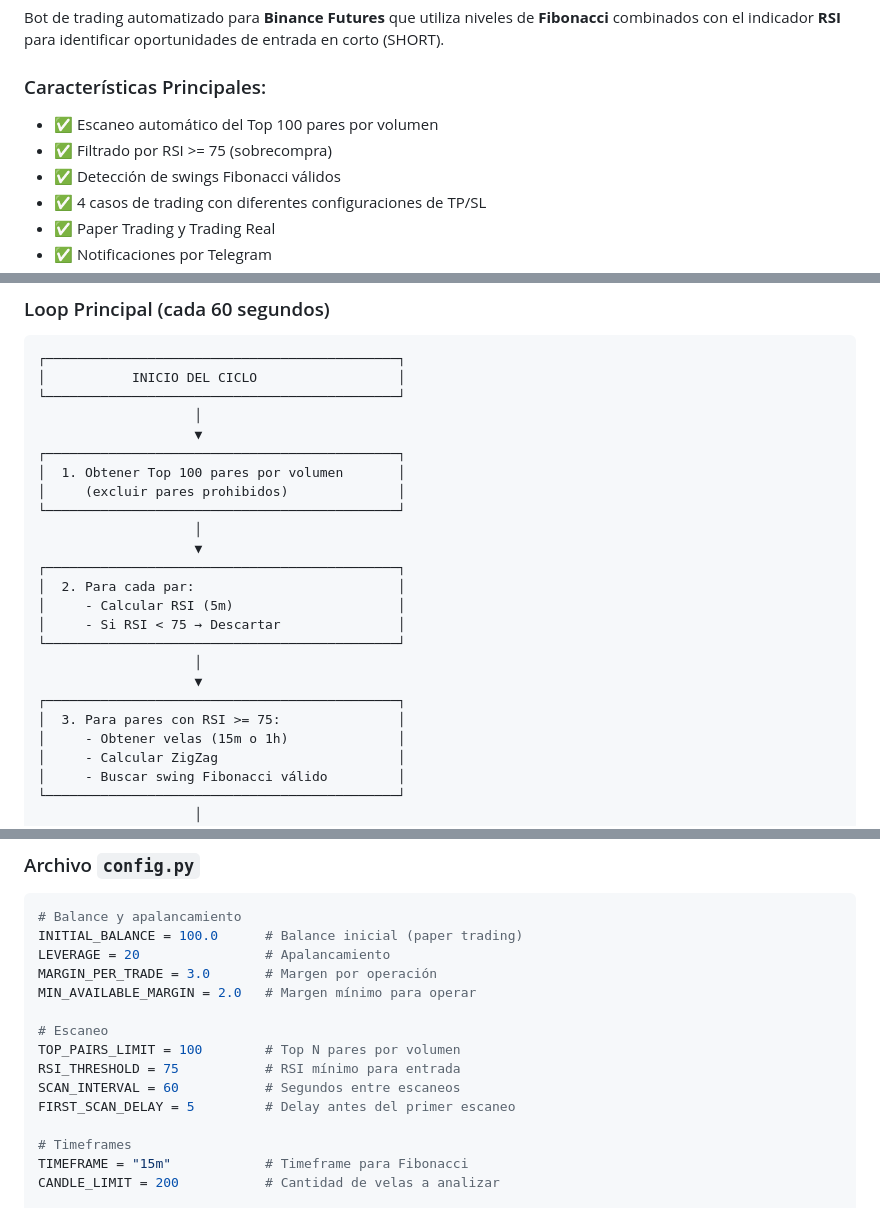
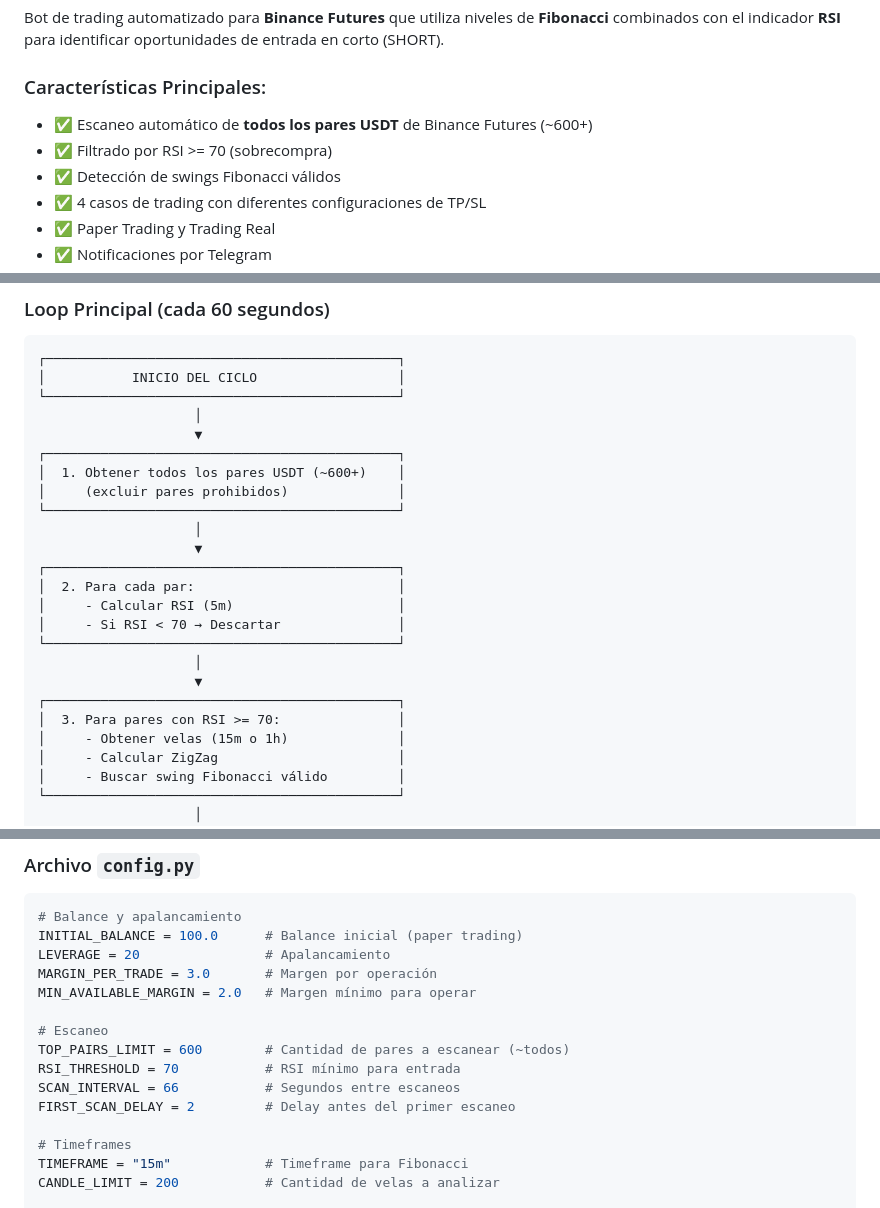
Before and after one commit to criismoraD/trading-bot, a Markdown page: DOCUMENTACION.md, 3 parts joined by grey strips. Rendered like a GitHub page.

Commit message:
Fix documentation: 600 pairs not 100, RSI 70 not 75

```diff
--- a/DOCUMENTACION.md
+++ b/DOCUMENTACION.md
@@ -21,8 +21,8 @@
 Bot de trading automatizado para **Binance Futures** que utiliza niveles de **Fibonacci** combinados con el indicador **RSI** para identificar oportunidades de entrada en corto (SHORT).
 
 ### Características Principales:
-- ✅ Escaneo automático del Top 100 pares por volumen
-- ✅ Filtrado por RSI >= 75 (sobrecompra)
+- ✅ Escaneo automático de **todos los pares USDT** de Binance Futures (~600+)
+- ✅ Filtrado por RSI >= 70 (sobrecompra)
 - ✅ Detección de swings Fibonacci válidos
 - ✅ 4 casos de trading con diferentes configuraciones de TP/SL
 - ✅ Paper Trading y Trading Real
@@ -192,7 +192,7 @@ Precio supera el High → Abre SHORT MARKET inmediato
                     │
                     ▼
 ┌─────────────────────────────────────────────┐
-│  1. Obtener Top 100 pares por volumen       │
+│  1. Obtener todos los pares USDT (~600+)    │
 │     (excluir pares prohibidos)              │
 └─────────────────────────────────────────────┘
                     │
@@ -200,12 +200,12 @@ Precio supera el High → Abre SHORT MARKET inmediato
 ┌─────────────────────────────────────────────┐
 │  2. Para cada par:                          │
 │     - Calcular RSI (5m)                     │
-│     - Si RSI < 75 → Descartar               │
+│     - Si RSI < 70 → Descartar               │
 └─────────────────────────────────────────────┘
                     │
                     ▼
 ┌─────────────────────────────────────────────┐
-│  3. Para pares con RSI >= 75:               │
+│  3. Para pares con RSI >= 70:               │
 │     - Obtener velas (15m o 1h)              │
 │     - Calcular ZigZag                       │
 │     - Buscar swing Fibonacci válido         │
@@ -286,10 +286,10 @@ MARGIN_PER_TRADE = 3.0       # Margen por operación
 MIN_AVAILABLE_MARGIN = 2.0   # Margen mínimo para operar
 
 # Escaneo
-TOP_PAIRS_LIMIT = 100        # Top N pares por volumen
-RSI_THRESHOLD = 75           # RSI mínimo para entrada
-SCAN_INTERVAL = 60           # Segundos entre escaneos
-FIRST_SCAN_DELAY = 5         # Delay antes del primer escaneo
+TOP_PAIRS_LIMIT = 600        # Cantidad de pares a escanear (~todos)
+RSI_THRESHOLD = 70           # RSI mínimo para entrada
+SCAN_INTERVAL = 66           # Segundos entre escaneos
+FIRST_SCAN_DELAY = 2         # Delay antes del primer escaneo
 
 # Timeframes
 TIMEFRAME = "15m"            # Timeframe para Fibonacci
```
Also changed, not shown: other parts of DOCUMENTACION.md (+1 -1 lines).
